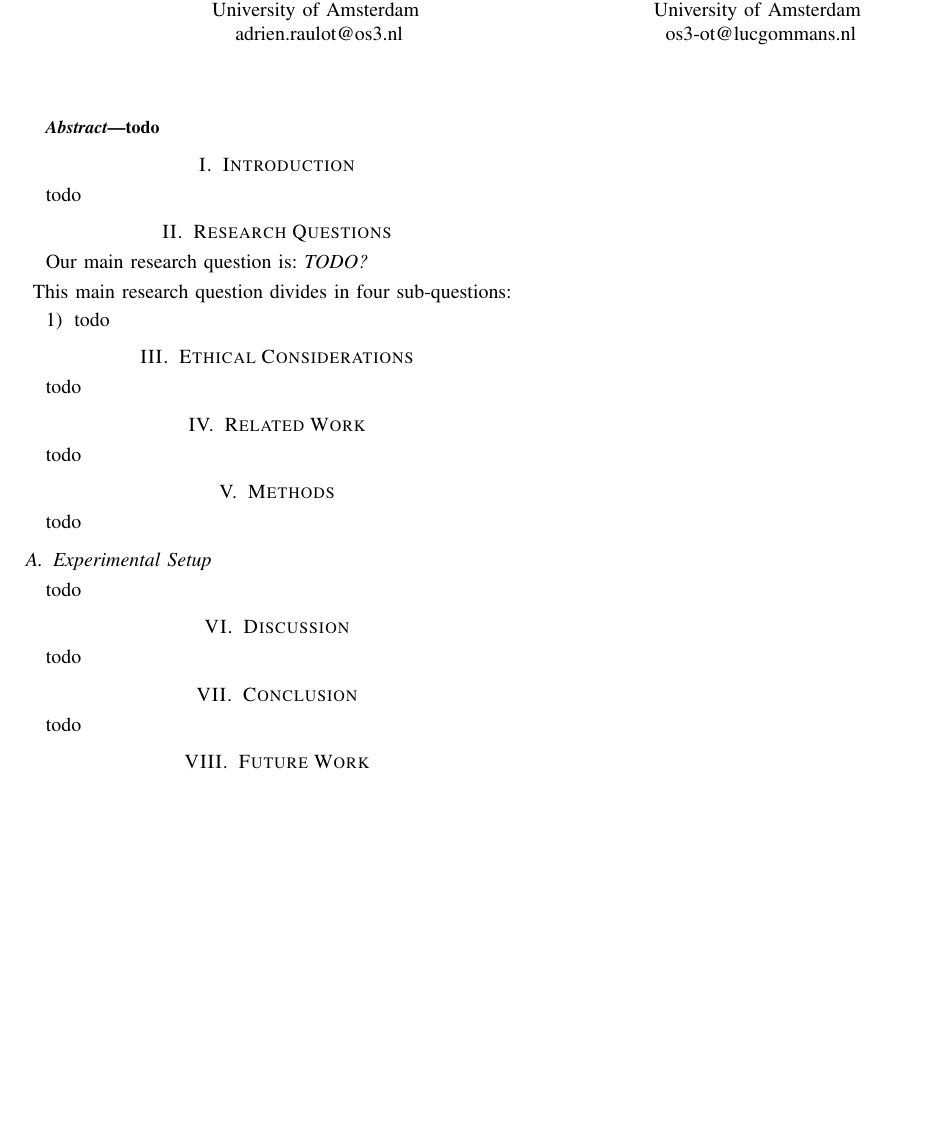
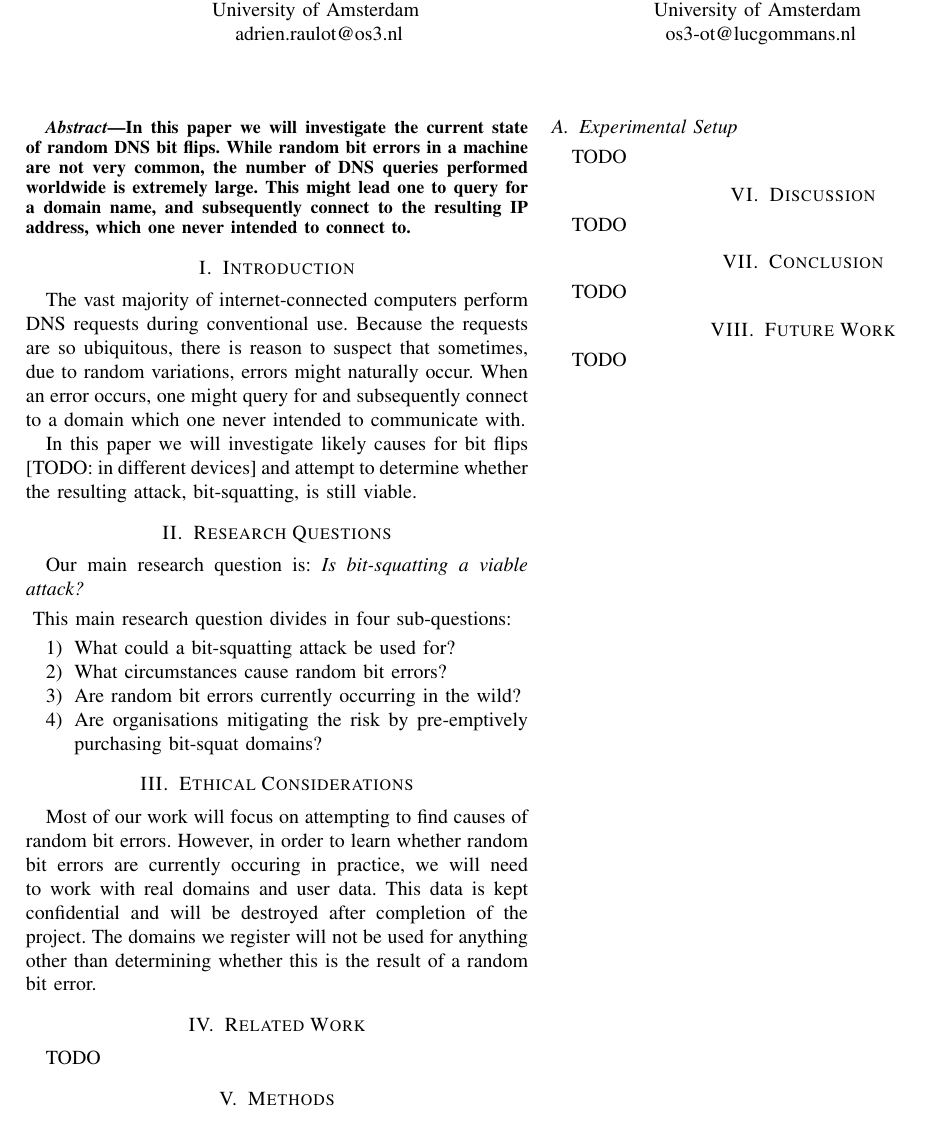
Before and after one commit to lgommans/dns-bitsquatting, a LaTeX paper (report.tex): part of the page, cut so that both start at the same text, the shorter picture padded with empty space. Compiled offline with pdfLaTeX.

Commit message:
Started on abstract and intro; wrote research questions

```diff
--- a/report.tex
+++ b/report.tex
@@ -50,62 +50,86 @@ os3-ot@lucgommans.nl}
 
 \begin{abstract}
 
-    todo
+	In this paper we will investigate the current state of random DNS bit flips.
+	While random bit errors in a machine are not very common, the number of DNS
+	queries performed worldwide is extremely large. This might lead one to query
+	for a domain name, and subsequently connect to the resulting IP address, which
+	one never intended to connect to.
 
 \end{abstract}
 
 \section{Introduction}
 
-todo
+The vast majority of internet-connected computers perform DNS requests during
+conventional use. Because the requests are so ubiquitous, there is reason to
+suspect that sometimes, due to random variations, errors might naturally occur.
+When an error occurs, one might query for and subsequently connect to a domain
+which one never intended to communicate with.
+
+In this paper we will investigate likely causes for bit flips [TODO: in
+different devices] and attempt to determine whether the resulting attack,
+bit-squatting, is still viable.
+
+%TODO: insert a disorderly substitute for a table of contents here, because that's how Science(TM) likes it.
 
 
 \section{Research Questions}\label{sec:researchq}
 
 Our main research question is:
-{\it TODO?}
+{\it Is bit-squatting a viable attack?}
 
 \vspace{0.1cm}
 
 \noindent{} This main research question divides in four sub-questions:
 
 \begin{enumerate}
-    \item todo
+    \item What could a bit-squatting attack be used for?
+	\item What circumstances cause random bit errors?
+	%\item Which kinds of devices are susceptible to random bit errors? TODO: uncomment if applicable
+	\item Are random bit errors currently occurring in the wild? %TODO: better phrasing for 'in the wild'
+	\item Are organisations mitigating the risk by pre-emptively purchasing
+	      bit-squat domains?
 \end{enumerate}
 
 
 \section{Ethical Considerations}\label{sec:ethics}
 
-todo
+Most of our work will focus on attempting to find causes of random bit errors.
+However, in order to learn whether random bit errors are currently occuring in
+practice, we will need to work with real domains and user data. This data is
+kept confidential and will be destroyed after completion of the project. The
+domains we register will not be used for anything other than determining
+whether this is the result of a random bit error.
 
 
 \section{Related Work}\label{sec:relwork}
 
-todo
+TODO
 
 
 \section{Methods}\label{sec:method}
 
-todo
+TODO
 
 
 \subsection{Experimental Setup}\label{sec:setup}
 
-todo
+TODO
 
 
 \section{Discussion}\label{sec:disc}
 
-todo
+TODO
 
 
 \section{Conclusion}\label{sec:conc}
 
-todo
+TODO
 
 
 \section{Future Work}\label{sec:futwork}
 
-todo
+TODO
 
 
 \printbibliography
```
Also changed, not shown: report.tex (4 more changed lines).
